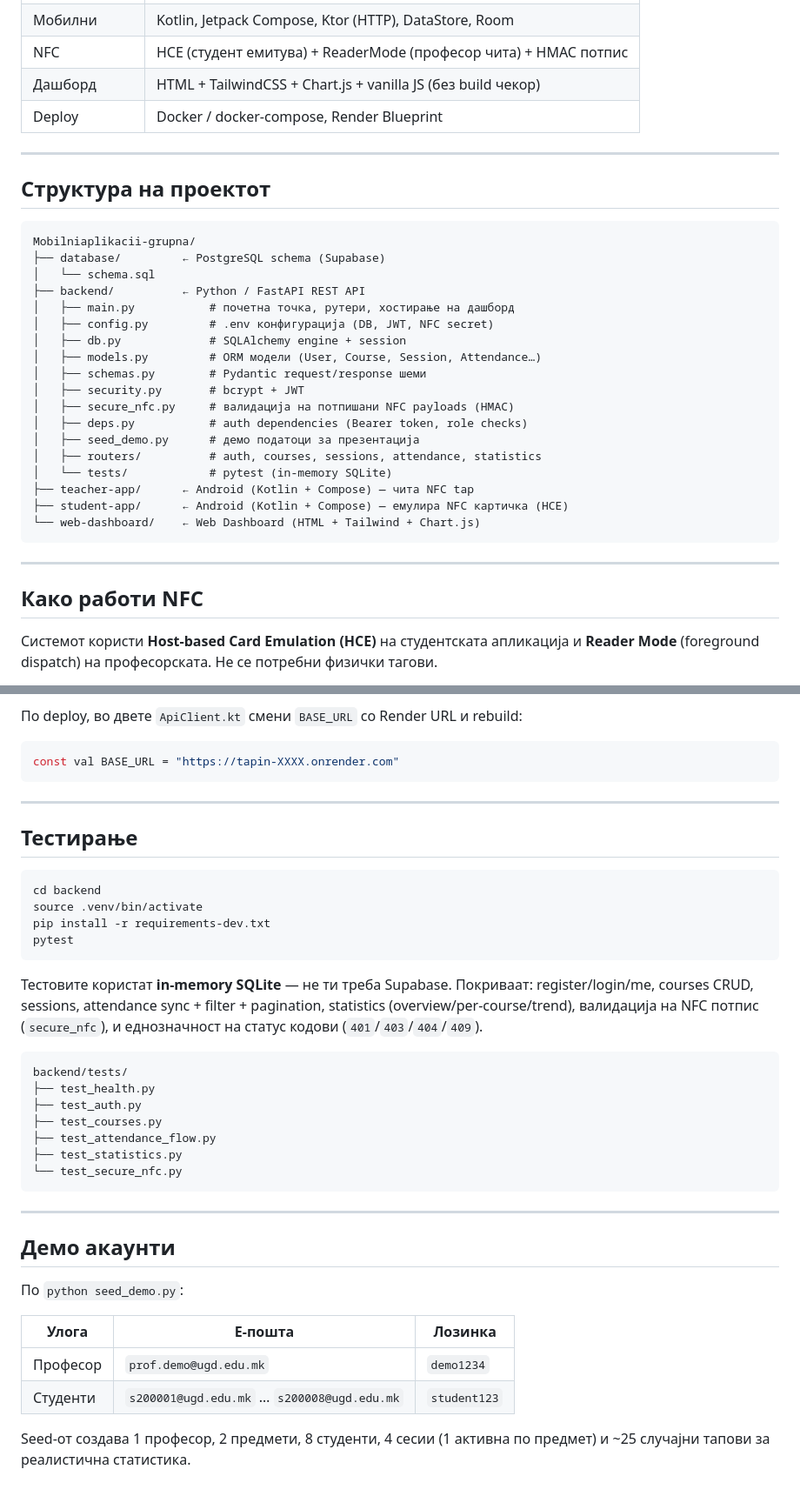
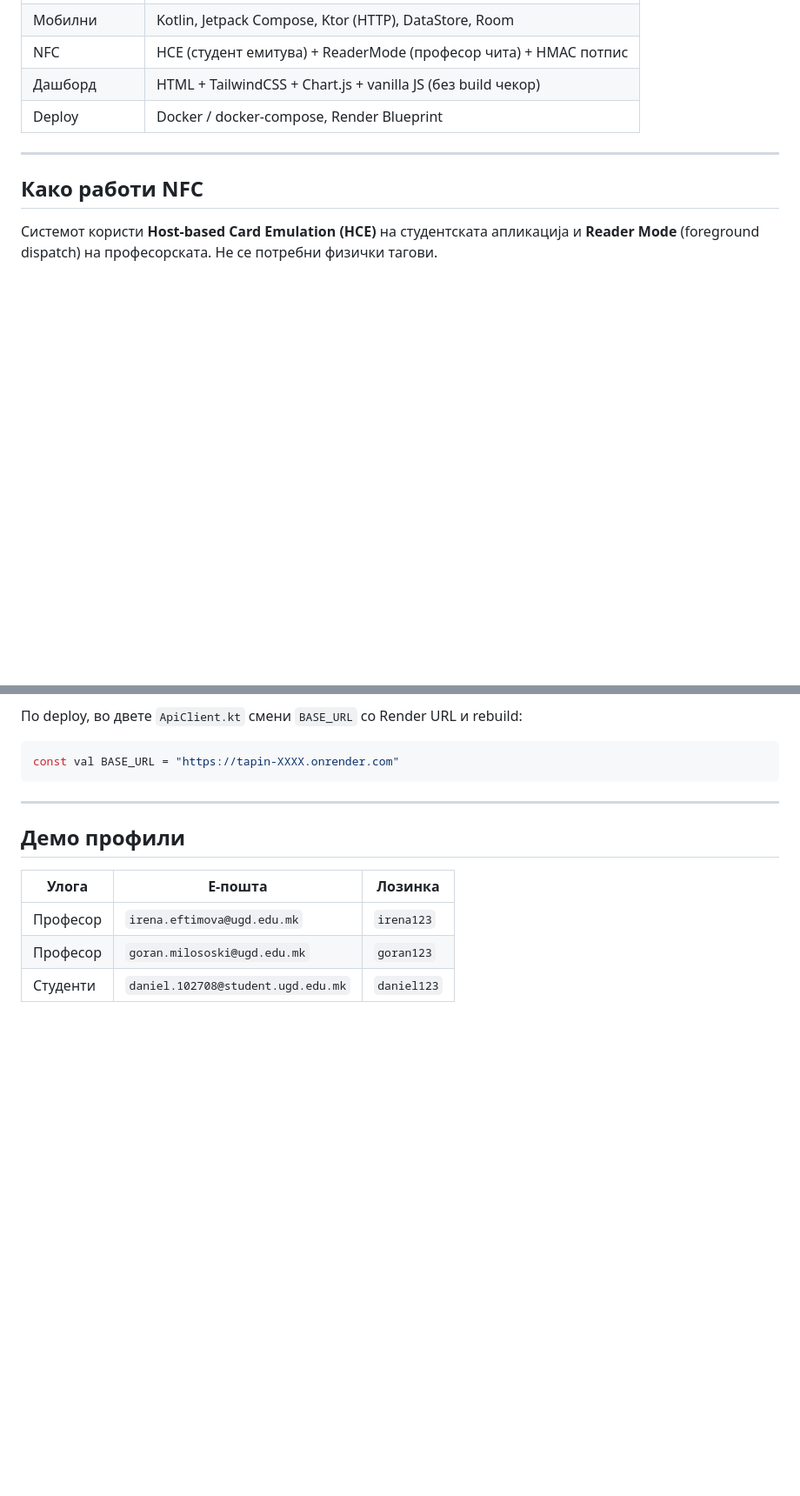
Before and after one commit to eftimovdaniel/TapIn, a Markdown page: README.md, 2 parts joined by grey strips. Shown at 87% size. GitHub-like rendering; blank space fills up the shorter version.

````diff
--- a/README.md
+++ b/README.md
@@ -73,31 +73,6 @@
 | NFC | HCE (студент емитува) + ReaderMode (професор чита) + HMAC потпис |
 | Дашборд | HTML + TailwindCSS + Chart.js + vanilla JS (без build чекор) |
 | Deploy | Docker / docker-compose, Render Blueprint |
-
----
-
-## Структура на проектот
-
-```
-Mobilniaplikacii-grupna/
-├── database/         ← PostgreSQL schema (Supabase)
-│   └── schema.sql
-├── backend/          ← Python / FastAPI REST API
-│   ├── main.py           # почетна точка, рутери, хостирање на дашборд
-│   ├── config.py         # .env конфигурација (DB, JWT, NFC secret)
-│   ├── db.py             # SQLAlchemy engine + session
-│   ├── models.py         # ORM модели (User, Course, Session, Attendance…)
-│   ├── schemas.py        # Pydantic request/response шеми
-│   ├── security.py       # bcrypt + JWT
-│   ├── secure_nfc.py     # валидација на потпишани NFC payloads (HMAC)
-│   ├── deps.py           # auth dependencies (Bearer token, role checks)
-│   ├── seed_demo.py      # демо податоци за презентација
-│   ├── routers/          # auth, courses, sessions, attendance, statistics
-│   └── tests/            # pytest (in-memory SQLite)
-├── teacher-app/      ← Android (Kotlin + Compose) — чита NFC tap
-├── student-app/      ← Android (Kotlin + Compose) — емулира NFC картичка (HCE)
-└── web-dashboard/    ← Web Dashboard (HTML + Tailwind + Chart.js)
-```
 
 ---
 
@@ -432,39 +367,12 @@ Postgres се иницијализира автоматски со `database/sch
 ```kotlin
 const val BASE_URL = "https://tapin-XXXX.onrender.com"
 ```
-
 ---
 
-## Тестирање
-
-```bash
-cd backend
-source .venv/bin/activate
-pip install -r requirements-dev.txt
-pytest
-```
-
-Тестовите користат **in-memory SQLite** — не ти треба Supabase. Покриваат: register/login/me, courses CRUD, sessions, attendance sync + filter + pagination, statistics (overview/per-course/trend), валидација на NFC потпис (`secure_nfc`), и еднозначност на статус кодови (`401`/`403`/`404`/`409`).
-
-```
-backend/tests/
-├── test_health.py
-├── test_auth.py
-├── test_courses.py
-├── test_attendance_flow.py
-├── test_statistics.py
-└── test_secure_nfc.py
-```
-
----
-
-## Демо акаунти
-
-По `python seed_demo.py`:
+## Демо профили
 
 | Улога | Е-пошта | Лозинка |
 |-------|---------|---------|
-| Професор | `prof.demo@ugd.edu.mk` | `demo1234` |
-| Студенти | `s200001@ugd.edu.mk` … `s200008@ugd.edu.mk` | `student123` |
-
-Seed-от создава 1 професор, 2 предмети, 8 студенти, 4 сесии (1 активна по предмет) и ~25 случајни тапови за реалистична статистика.
+| Професор | `irena.eftimova@ugd.edu.mk` | `irena123` |
+| Професор | `goran.milososki@ugd.edu.mk` | `goran123` |
+| Студенти | `daniel.102708@student.ugd.edu.mk`| `daniel123` |
````
Also changed, not shown: other parts of README.md (+0 -40 lines).
